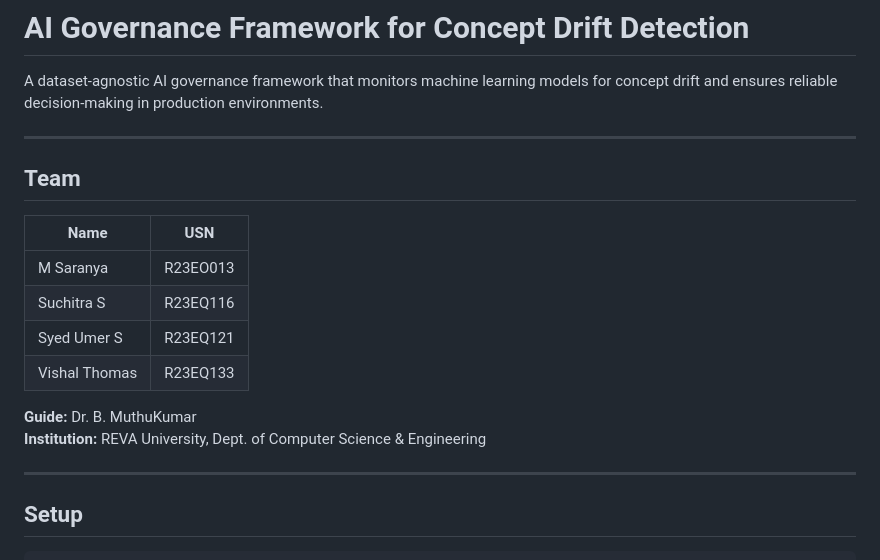
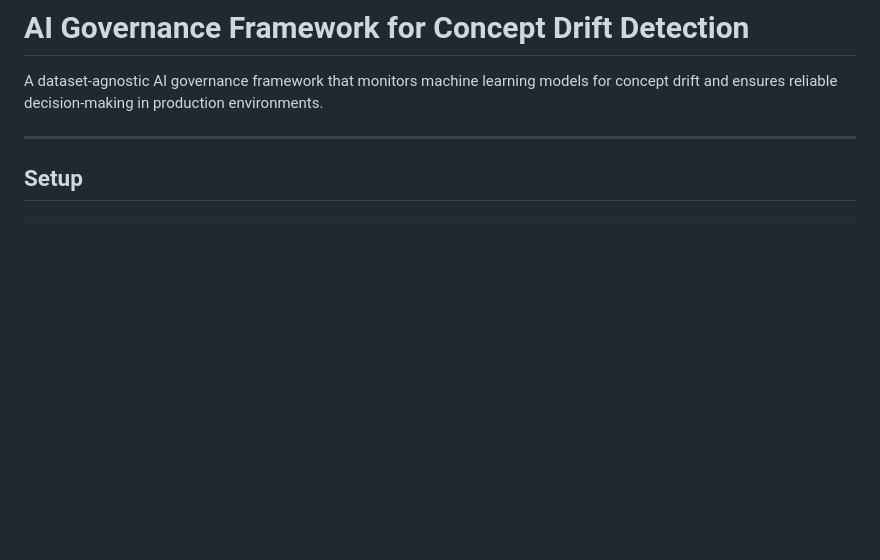
Before and after one commit to msaranya29/ai-governance-drift-framework, a Markdown page: README.md, the part around the change. Drawn GitHub-style; blank space fills up the shorter version.

```diff
--- a/README.md
+++ b/README.md
@@ -5,19 +5,6 @@ for concept drift and ensures reliable decision-making in production environment
 
 ---
 
-## Team
-
-| Name | USN |
-|---|---|
-| M Saranya | R23EO013 |
-| Suchitra S | R23EQ116 |
-| Syed Umer S | R23EQ121 |
-| Vishal Thomas | R23EQ133 |
-
-**Guide:** Dr. B. MuthuKumar
-**Institution:** REVA University, Dept. of Computer Science & Engineering
-
----
 
 ## Setup
 
```
